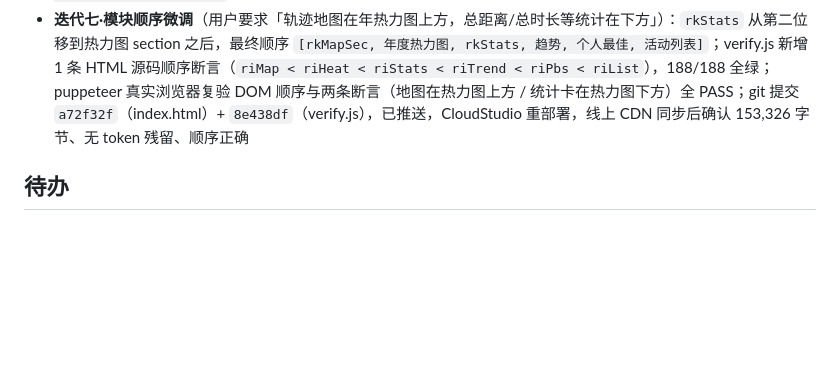
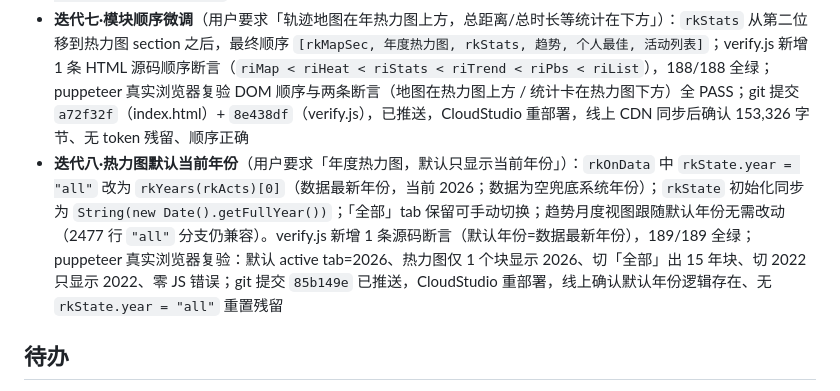
Before and after one commit to GuoxinL/guoxin.space, a Markdown page: overview.md, the part around the change. Drawn GitHub-style; blank space fills up the shorter version.

Commit message:
overview: 记录迭代八热力图默认年份

```diff
--- a/overview.md
+++ b/overview.md
@@ -86,6 +86,7 @@
 - **MapCN 切换真实浏览器验证**（puppeteer-core，`#/run` 点击活动行）：地图区显示、9 个 voyager 瓦片加载成功（`b.basemaps.cartocdn.com/rastertiles/voyager/14/...`，a-d 子域轮换、无瓦片 404）；93 点 SVG 轨迹 polyline + 起终点标记；标题「2026-04-21 · 傍晚跑步 · 2.12 km」；attribution「Map tiles © CARTO · Map data © OpenStreetMap contributors」；交互实测：放大按钮 z14→z15、滚轮 z15→z16、拖拽 transform 位移精确匹配（-100,-50）、底图样式切换 voyager→light_all 生效（瓦片 URL 随之变化）；零 JS 错误、零瓦片请求失败
 - **迭代六·轨迹地图置顶**（用户要求「轨迹地图放在最上面」）：`#rkMapSec` 移至 `rkBody` 第一位（统计卡之上），移除初始 `display:none`，加载前显示占位提示；`rkRenderAll` 末尾新增自动选图逻辑——`rkState.selId` 为空时取日期最新且有 polyline 的活动自动渲染（2026-04-21 傍晚跑步 2.12km，z14 明亮底图、9 瓦片、93 点轨迹）；点击活动列表行仍可切换；verify.js 187/187 全绿，真实浏览器复验：rkBody 顺序 `[rkMapSec, rkStats, 年度热力图, 趋势, 个人最佳, 活动列表]`、地图可见、统计卡 5 张、列表 30 行、零 JS 错误
 - **迭代七·模块顺序微调**（用户要求「轨迹地图在年热力图上方，总距离/总时长等统计在下方」）：`rkStats` 从第二位移到热力图 section 之后，最终顺序 `[rkMapSec, 年度热力图, rkStats, 趋势, 个人最佳, 活动列表]`；verify.js 新增 1 条 HTML 源码顺序断言（`riMap < riHeat < riStats < riTrend < riPbs < riList`），188/188 全绿；puppeteer 真实浏览器复验 DOM 顺序与两条断言（地图在热力图上方 / 统计卡在热力图下方）全 PASS；git 提交 `a72f32f`（index.html）+ `8e438df`（verify.js），已推送，CloudStudio 重部署，线上 CDN 同步后确认 153,326 字节、无 token 残留、顺序正确
+- **迭代八·热力图默认当前年份**（用户要求「年度热力图，默认只显示当前年份」）：`rkOnData` 中 `rkState.year = "all"` 改为 `rkYears(rkActs)[0]`（数据最新年份，当前 2026；数据为空兜底系统年份）；`rkState` 初始化同步为 `String(new Date().getFullYear())`；「全部」tab 保留可手动切换；趋势月度视图跟随默认年份无需改动（2477 行 `"all"` 分支仍兼容）。verify.js 新增 1 条源码断言（默认年份=数据最新年份），189/189 全绿；puppeteer 真实浏览器复验：默认 active tab=2026、热力图仅 1 个块显示 2026、切「全部」出 15 年块、切 2022 只显示 2022、零 JS 错误；git 提交 `85b149e` 已推送，CloudStudio 重部署，线上确认默认年份逻辑存在、无 `rkState.year = "all"` 重置残留
 
 ## 待办
 
```
